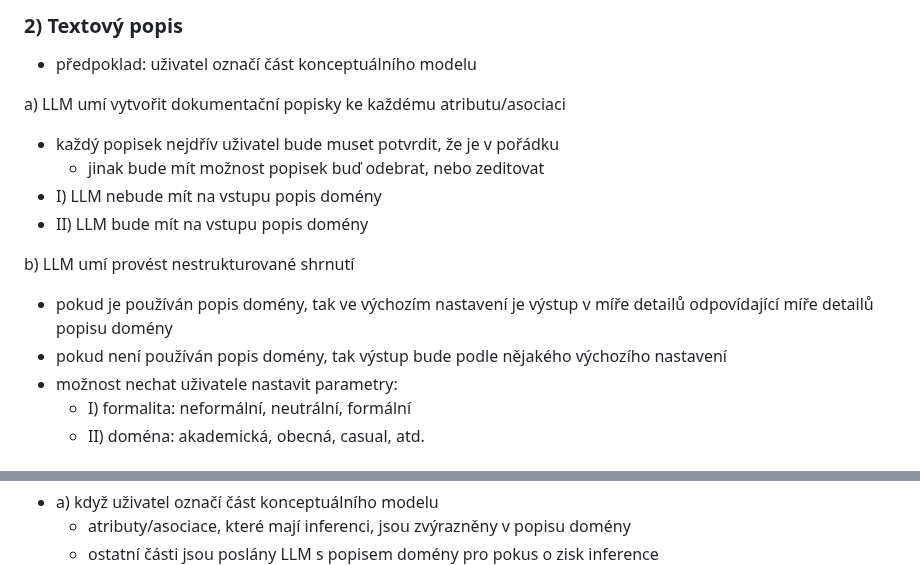
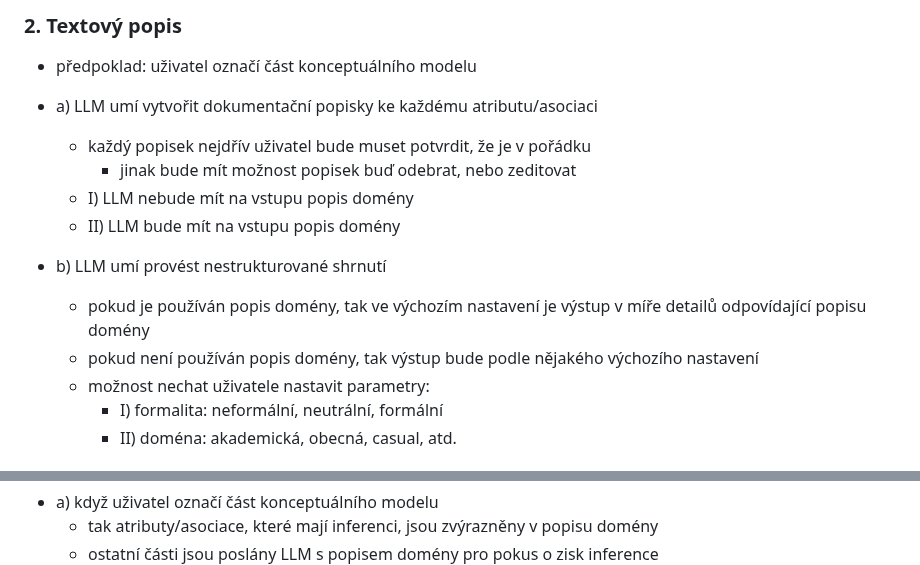
Before and after one commit to Dominik7131/Conceptual-Modeling-LLM-Assistant, a Markdown page: notes/LLM-exact-features-cz.md, 2 parts joined by grey strips. Drawn GitHub-style.

```diff
--- a/notes/LLM-exact-features-cz.md
+++ b/notes/LLM-exact-features-cz.md
@@ -48,19 +67,19 @@ Frontend:
 
-### 2) Textový popis
+### 2. Textový popis
 
 - předpoklad: uživatel označí část konceptuálního modelu
 
-a) LLM umí vytvořit dokumentační popisky ke každému atributu/asociaci
-- každý popisek nejdřív uživatel bude muset potvrdit, že je v pořádku
-	- jinak bude mít možnost popisek buď odebrat, nebo zeditovat
-- I) LLM nebude mít na vstupu popis domény
-- II) LLM bude mít na vstupu popis domény
+- a) LLM umí vytvořit dokumentační popisky ke každému atributu/asociaci
+	- každý popisek nejdřív uživatel bude muset potvrdit, že je v pořádku
+		- jinak bude mít možnost popisek buď odebrat, nebo zeditovat
+	- I) LLM nebude mít na vstupu popis domény
+	- II) LLM bude mít na vstupu popis domény
 
-b) LLM umí provést nestrukturované shrnutí
-- pokud je používán popis domény, tak ve výchozím nastavení je výstup v míře detailů odpovídající míře detailů popisu domény
-- pokud není používán popis domény, tak výstup bude podle nějakého výchozího nastavení
-- možnost nechat uživatele nastavit parametry:
-	- I) formalita: neformální, neutrální, formální
-	- II) doména: akademická, obecná, casual, atd.
+- b) LLM umí provést nestrukturované shrnutí
+	- pokud je používán popis domény, tak ve výchozím nastavení je výstup v míře detailů odpovídající popisu domény
+	- pokud není používán popis domény, tak výstup bude podle nějakého výchozího nastavení
+	- možnost nechat uživatele nastavit parametry:
+		- I) formalita: neformální, neutrální, formální
+		- II) doména: akademická, obecná, casual, atd.
 
 
@@ -68,4 +90,4 @@ b) LLM umí provést nestrukturované shrnutí
 
 - a) když uživatel označí část konceptuálního modelu
-	- atributy/asociace, které mají inferenci, jsou zvýrazněny v popisu domény
+	- tak atributy/asociace, které mají inferenci, jsou zvýrazněny v popisu domény
 	- ostatní části jsou poslány LLM s popisem domény pro pokus o zisk inference
```
Also changed, not shown: other parts of notes/LLM-exact-features-cz.md (+62 -32 lines).
